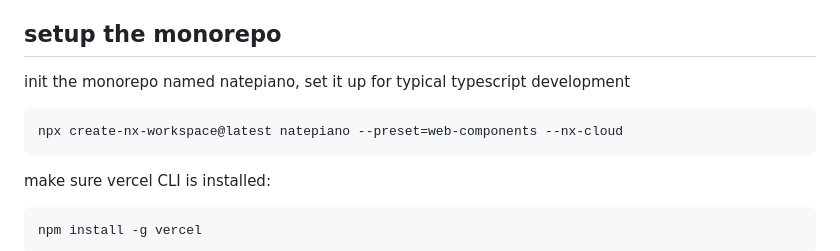
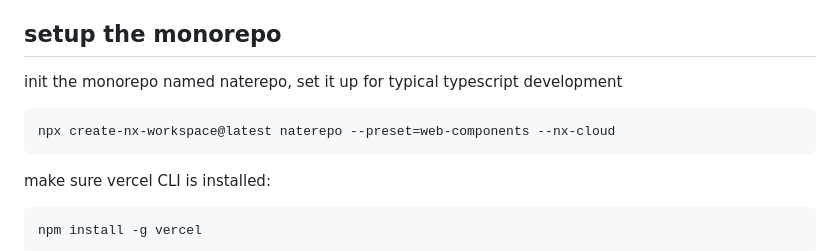
Before and after one commit to pianonate/naterepo, a Markdown page: README.md, the part around the change. Drawn GitHub-style.

````diff
--- a/README.md
+++ b/README.md
@@ -3,9 +3,9 @@
 describes a lot of how you set up a nx monorepo to manage and build your code and then use vercel to host - you're also using vite as a bundler which is key to your virtual directory strategy as configured via rewrites in vercel.json. it's a lot so read on.
 
 ## setup the monorepo
-init the monorepo named natepiano, set it up for typical typescript development
+init the monorepo named naterepo, set it up for typical typescript development
 ```
-npx create-nx-workspace@latest natepiano --preset=web-components --nx-cloud
+npx create-nx-workspace@latest naterepo --preset=web-components --nx-cloud
 ```
 make sure vercel CLI is installed:
 ```
````
